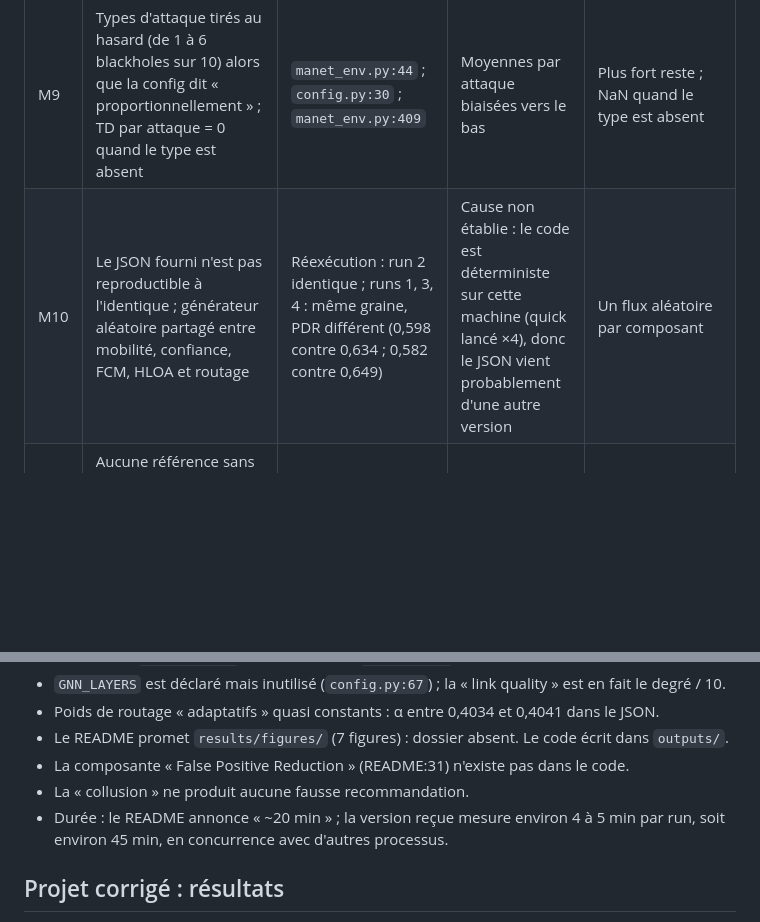
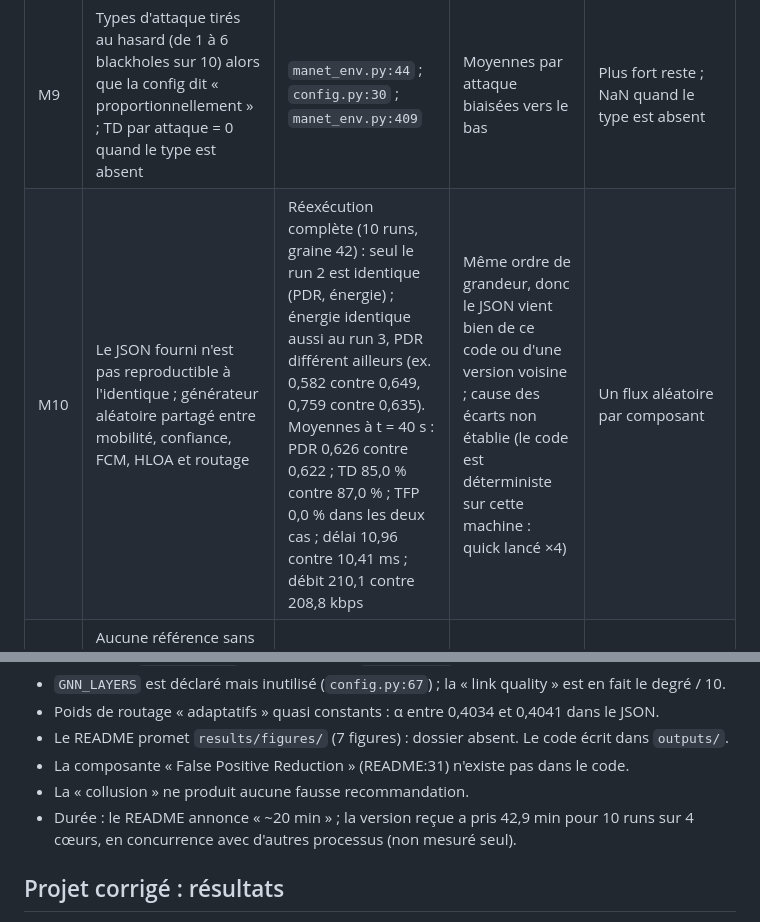
Before and after one commit to El-HassenDZ/Sim, a Markdown page: eer-manet-adaptive-routing/REVIEW.md, 2 parts joined by grey strips. Drawn GitHub-style; blank space fills up the shorter version.

Commit message:
REVIEW.md: add full re-execution comparison with shipped results
Co-Authored-By: Claude Opus 5.5 <noreply@anthropic.com>
Claude-Session: https://claude.ai/code/session_01GyaP4pai2xFPGGn1UoT5K8

```diff
--- a/eer-manet-adaptive-routing/REVIEW.md
+++ b/eer-manet-adaptive-routing/REVIEW.md
@@ -41,7 +41,7 @@ Les chiffres mis en avant par le README ne sont pas produits par le code : ils s
 | M7 | L'amorçage court de 0 à 8 s, puis la simulation repart à t = 0 | `manet_env.py:86, 94, 149` | Les nœuds on-off sont toujours en phase « bonne » pendant l'amorçage (t < 10 s) | Amorçage sur [−8, 0) |
 | M8 | Détecteur d'oscillation quasi inerte : `OSC_THRESHOLD` = 0,12 pour un score maximal observé de 0,127 | `config.py:56` ; sondes : 2 nœuds sur 19 signalés `on_off` | La détection des on-off vient de la RT basse, pas du détecteur | Signalé ; l'ablation le montre |
 | M9 | Types d'attaque tirés au hasard (de 1 à 6 blackholes sur 10) alors que la config dit « proportionnellement » ; TD par attaque = 0 quand le type est absent | `manet_env.py:44` ; `config.py:30` ; `manet_env.py:409` | Moyennes par attaque biaisées vers le bas | Plus fort reste ; NaN quand le type est absent |
-| M10 | Le JSON fourni n'est pas reproductible à l'identique ; générateur aléatoire partagé entre mobilité, confiance, FCM, HLOA et routage | Réexécution : run 2 identique ; runs 1, 3, 4 : même graine, PDR différent (0,598 contre 0,634 ; 0,582 contre 0,649) | Cause non établie : le code est déterministe sur cette machine (quick lancé ×4), donc le JSON vient probablement d'une autre version | Un flux aléatoire par composant |
+| M10 | Le JSON fourni n'est pas reproductible à l'identique ; générateur aléatoire partagé entre mobilité, confiance, FCM, HLOA et routage | Réexécution complète (10 runs, graine 42) : seul le run 2 est identique (PDR, énergie) ; énergie identique aussi au run 3, PDR différent ailleurs (ex. 0,582 contre 0,649, 0,759 contre 0,635). Moyennes à t = 40 s : PDR 0,626 contre 0,622 ; TD 85,0 % contre 87,0 % ; TFP 0,0 % dans les deux cas ; délai 10,96 contre 10,41 ms ; débit 210,1 contre 208,8 kbps | Même ordre de grandeur, donc le JSON vient bien de ce code ou d'une version voisine ; cause des écarts non établie (le code est déterministe sur cette machine : quick lancé ×4) | Un flux aléatoire par composant |
 | M11 | Aucune référence sans attaque ni sans défense ; l'écart-type est donné sans intervalle de confiance ; 10 attaquants seulement, donc un TD par pas de 10 points | `metrics.py:51-83` | Aucune conclusion causale possible | Variantes `no_attack`, `no_defense`, ablations ; IC 95 % |
 
 ## Mineurs
@@ -56,7 +56,7 @@ Les chiffres mis en avant par le README ne sont pas produits par le code : ils s
 - Le README promet `results/figures/` (7 figures) : dossier absent. Le code écrit dans `outputs/`.
 - La composante « False Positive Reduction » (README:31) n'existe pas dans le code.
 - La « collusion » ne produit aucune fausse recommandation.
-- Durée : le README annonce « ~20 min » ; la version reçue mesure environ 4 à 5 min par run, soit environ 45 min, en concurrence avec d'autres processus.
+- Durée : le README annonce « ~20 min » ; la version reçue a pris 42,9 min pour 10 runs sur 4 cœurs, en concurrence avec d'autres processus (non mesuré seul).
 
 ## Projet corrigé : résultats
 
```
